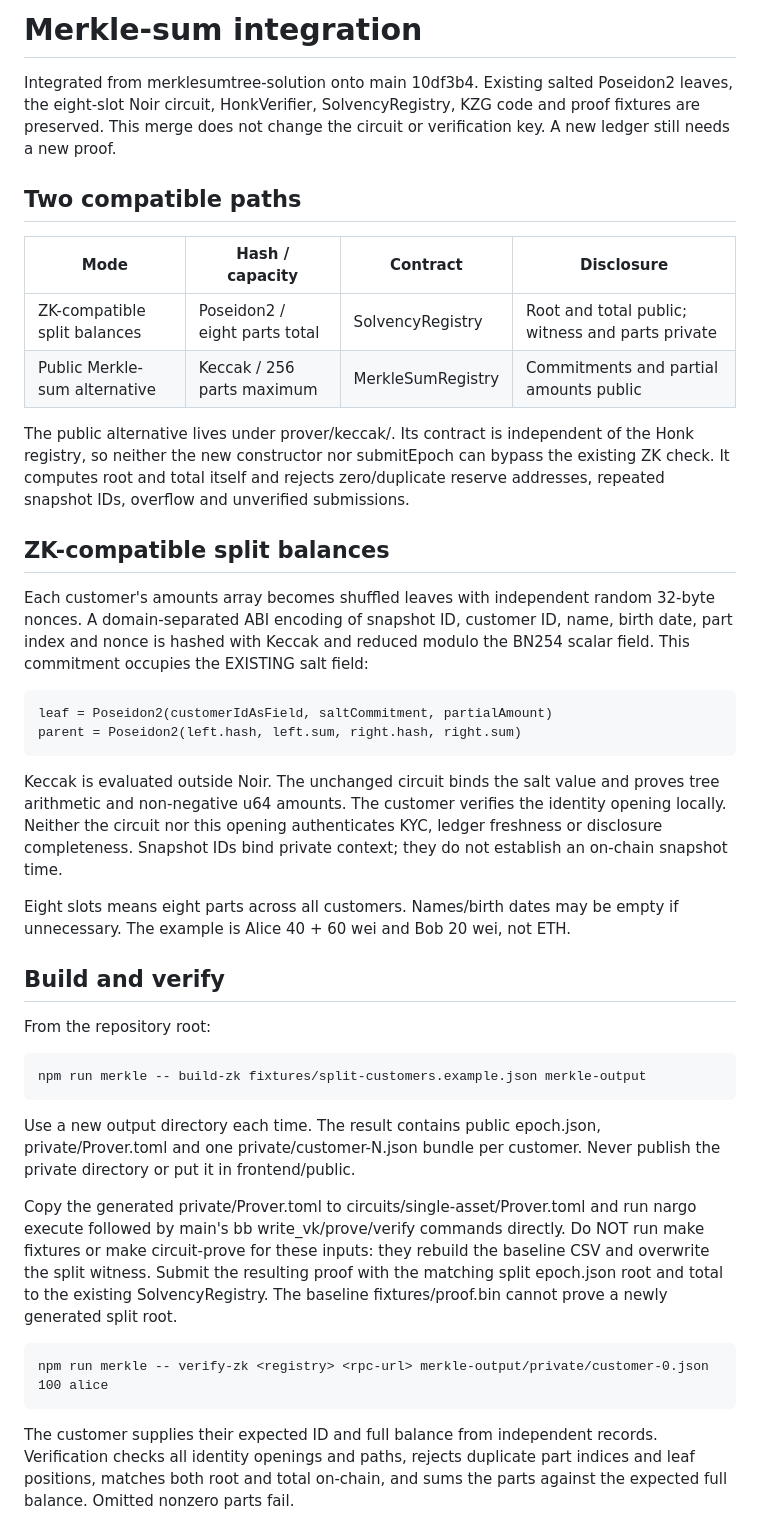
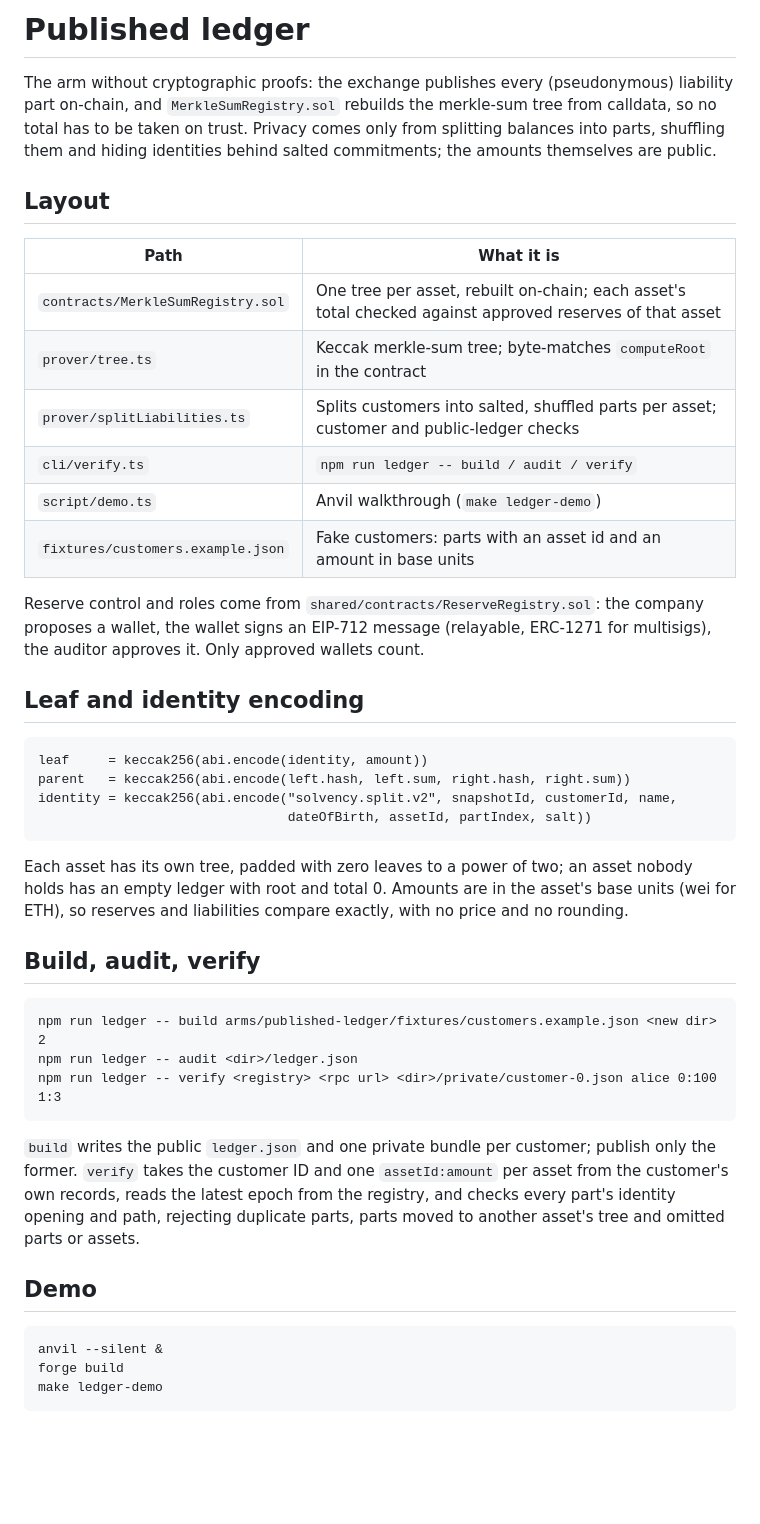
Before and after one commit to williamtran03/PubliclyVerifiableSolvencySystem, a Markdown page: arms/published-ledger/README.md, the part around one of its changes. GitHub-like rendering; blank space fills up the shorter version.

Commit message:
Rewrite the published-ledger README for the current layout

```diff
--- a/arms/published-ledger/README.md
+++ b/arms/published-ledger/README.md
@@ -1,62 +1,53 @@
-# Merkle-sum integration
+# Published ledger
 
-Integrated from merklesumtree-solution onto main 10df3b4. Existing salted
-Poseidon2 leaves, the eight-slot Noir circuit, HonkVerifier, SolvencyRegistry,
-KZG code and proof fixtures are preserved. This merge does not change the
-circuit or verification key. A new ledger still needs a new proof.
+The arm without cryptographic proofs: the exchange publishes every (pseudonymous)
+liability part on-chain, and `MerkleSumRegistry.sol` rebuilds the merkle-sum tree
+from calldata, so no total has to be taken on trust. Privacy comes only from
+splitting balances into parts, shuffling them and hiding identities behind salted
+commitments; the amounts themselves are public.
 
-## Two compatible paths
+## Layout
 
-| Mode | Hash / capacity | Contract | Disclosure |
-| --- | --- | --- | --- |
-| ZK-compatible split balances | Poseidon2 / eight parts total | SolvencyRegistry | Root and total public; witness and parts private |
-| Public Merkle-sum alternative | Keccak / 256 parts maximum | MerkleSumRegistry | Commitments and partial amounts public |
+| Path | What it is |
+| --- | --- |
+| `contracts/MerkleSumRegistry.sol` | One tree per asset, rebuilt on-chain; each asset's total checked against approved reserves of that asset |
+| `prover/tree.ts` | Keccak merkle-sum tree; byte-matches `computeRoot` in the contract |
+| `prover/splitLiabilities.ts` | Splits customers into salted, shuffled parts per asset; customer and public-ledger checks |
+| `cli/verify.ts` | `npm run ledger -- build / audit / verify` |
+| `script/demo.ts` | Anvil walkthrough (`make ledger-demo`) |
+| `fixtures/customers.example.json` | Fake customers: parts with an asset id and an amount in base units |
 
-The public alternative lives under prover/keccak/. Its contract is independent
-of the Honk registry, so neither the new constructor nor submitEpoch can bypass
-the existing ZK check. It computes root and total itself and rejects zero/duplicate
-reserve addresses, repeated snapshot IDs, overflow and unverified submissions.
+Reserve control and roles come from `shared/contracts/ReserveRegistry.sol`: the
+company proposes a wallet, the wallet signs an EIP-712 message (relayable, ERC-1271
+for multisigs), the auditor approves it. Only approved wallets count.
 
-## ZK-compatible split balances
+## Leaf and identity encoding
 
-Each customer's amounts array becomes shuffled leaves with independent random
-32-byte nonces. A domain-separated ABI encoding of snapshot ID, customer ID,
-name, birth date, part index and nonce is hashed with Keccak and reduced modulo
-the BN254 scalar field. This commitment occupies the EXISTING salt field:
+    leaf     = keccak256(abi.encode(identity, amount))
+    parent   = keccak256(abi.encode(left.hash, left.sum, right.hash, right.sum))
+    identity = keccak256(abi.encode("solvency.split.v2", snapshotId, customerId, name,
+                                    dateOfBirth, assetId, partIndex, salt))
 
-    leaf = Poseidon2(customerIdAsField, saltCommitment, partialAmount)
-    parent = Poseidon2(left.hash, left.sum, right.hash, right.sum)
+Each asset has its own tree, padded with zero leaves to a power of two; an asset
+nobody holds has an empty ledger with root and total 0. Amounts are in the asset's
+base units (wei for ETH), so reserves and liabilities compare exactly, with no price
+and no rounding.
 
-Keccak is evaluated outside Noir. The unchanged circuit binds the salt value and
-proves tree arithmetic and non-negative u64 amounts. The customer verifies the
-identity opening locally. Neither the circuit nor this opening authenticates KYC,
-ledger freshness or disclosure completeness. Snapshot IDs bind private context;
-they do not establish an on-chain snapshot time.
+## Build, audit, verify
 
-Eight slots means eight parts across all customers. Names/birth dates may be
-empty if unnecessary. The example is Alice 40 + 60 wei and Bob 20 wei, not ETH.
+    npm run ledger -- build arms/published-ledger/fixtures/customers.example.json <new dir> 2
+    npm run ledger -- audit <dir>/ledger.json
+    npm run ledger -- verify <registry> <rpc url> <dir>/private/customer-0.json alice 0:100 1:3
 
-## Build and verify
+`build` writes the public `ledger.json` and one private bundle per customer; publish
+only the former. `verify` takes the customer ID and one `assetId:amount` per asset from
+the customer's own records, reads the latest epoch from the registry, and checks every
+part's identity opening and path, rejecting duplicate parts, parts moved to another
+asset's tree and omitted parts or assets.
 
-From the repository root:
+## Demo
 
-    npm run merkle -- build-zk fixtures/split-customers.example.json merkle-output
+    anvil --silent &
+    forge build
+    make ledger-demo
 
-Use a new output directory each time. The result contains public epoch.json,
-private/Prover.toml and one private/customer-N.json bundle per customer. Never
-publish the private directory or put it in frontend/public.
-
-Copy the generated private/Prover.toml to circuits/single-asset/Prover.toml and run nargo execute
-followed by main's bb write_vk/prove/verify commands directly. Do NOT run
-make fixtures or make circuit-prove for these inputs: they rebuild the baseline
-CSV and overwrite the split witness. Submit the resulting proof with the matching
-split epoch.json root and total to the existing SolvencyRegistry. The baseline
-fixtures/proof.bin cannot prove a newly generated split root.
-
-    npm run merkle -- verify-zk <registry> <rpc-url> merkle-output/private/customer-0.json 100 alice
-
-The customer supplies their expected ID and full balance from independent
-records. Verification checks all identity openings and paths, rejects duplicate
-part indices and leaf positions, matches both root and total on-chain, and sums
-the parts against the expected full balance. Omitted nonzero parts fail.
-
```
Also changed, not shown: other parts of arms/published-ledger/README.md (+6 -41 lines).
